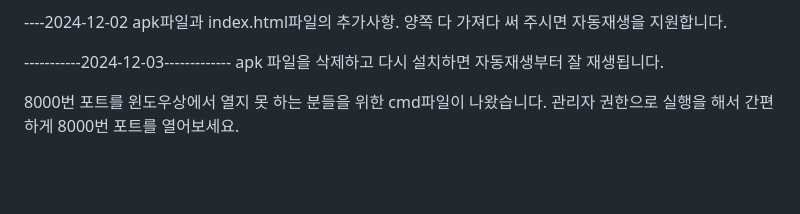
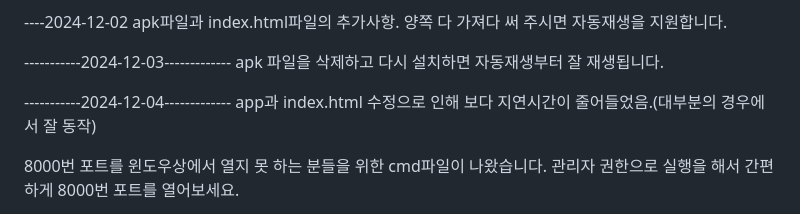
Before and after one commit to sinibida/Personalized-Web-streaming-, a Markdown page: README.md, the part around the change. Drawn GitHub-style; blank space fills up the shorter version.

```diff
--- a/README.md
+++ b/README.md
@@ -82,6 +82,9 @@ reader.py 를 실행하면 해당 디렉토리가 생성되고, 그 디렉토리
 -----------2024-12-03-------------
 apk 파일을 삭제하고 다시 설치하면 자동재생부터 잘 재생됩니다.
 
+-----------2024-12-04-------------
+app과 index.html 수정으로 인해 보다 지연시간이 줄어들었음.(대부분의 경우에서 잘 동작)
+
 
  8000번 포트를 윈도우상에서 열지 못 하는 분들을 위한 cmd파일이 나왔습니다. 관리자 권한으로 실행을 해서 간편하게 8000번 포트를 열어보세요.
 
```
